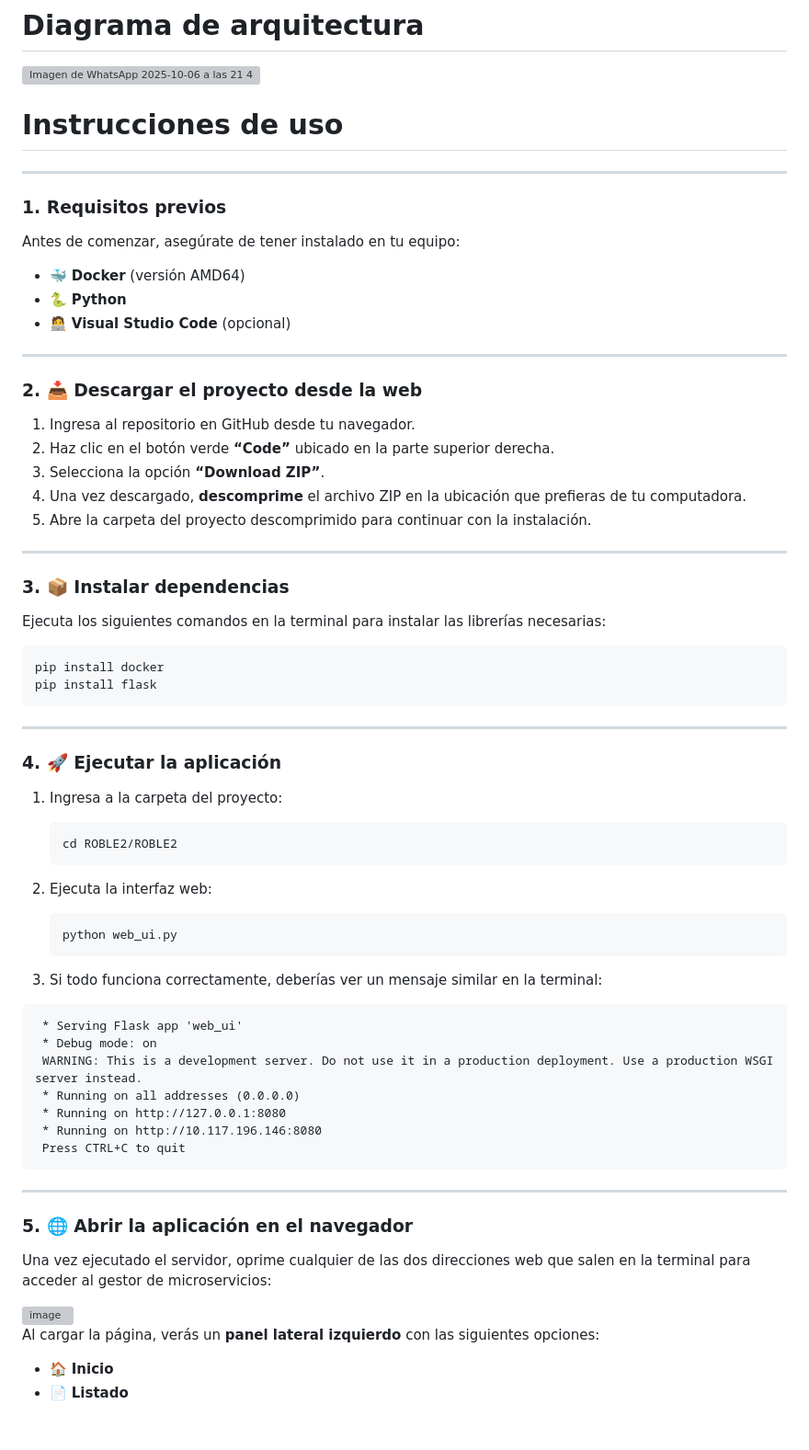
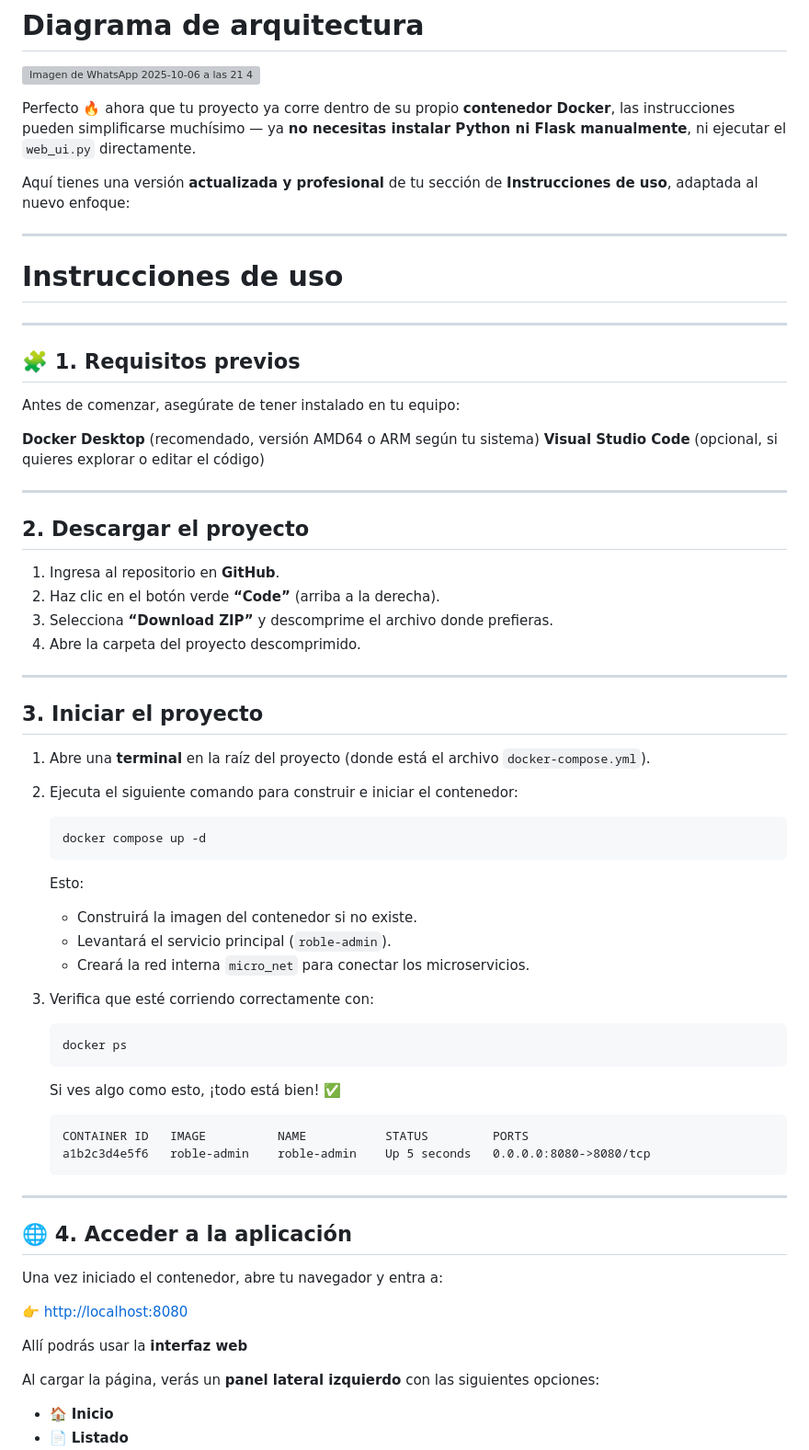
Before and after one commit to JuanCalderonArroyo/microservicios, a Markdown page: README.md, the part around the change. Shown: that part at 92% size. Rendered like a GitHub page; blank space fills up the shorter version; grey boxes are pictures that could not be loaded.

````diff
--- a/README.md
+++ b/README.md
@@ -22,72 +22,72 @@ De esta manera, la plataforma ofrece una estructura flexible que facilita la com
 # Diagrama de arquitectura
 ![Imagen de WhatsApp 2025-10-06 a las 21 41 05_1b943792](https://github.com/user-attachments/assets/37b143c2-6844-4f62-84ac-ed7dfd5ab7e9)
 
-# Instrucciones de uso
+Perfecto 🔥 ahora que tu proyecto ya corre dentro de su propio **contenedor Docker**, las instrucciones pueden simplificarse muchísimo — ya **no necesitas instalar Python ni Flask manualmente**, ni ejecutar el `web_ui.py` directamente.
+
+Aquí tienes una versión **actualizada y profesional** de tu sección de **Instrucciones de uso**, adaptada al nuevo enfoque:
+
 ---
 
-### 1. Requisitos previos
+# Instrucciones de uso
+
+---
+
+## 🧩 1. Requisitos previos
 
 Antes de comenzar, asegúrate de tener instalado en tu equipo:
 
-* 🐳 **Docker** (versión AMD64)
-* 🐍 **Python**
-* 🧑‍💻 **Visual Studio Code** (opcional)
+**Docker Desktop** (recomendado, versión AMD64 o ARM según tu sistema)
+**Visual Studio Code** (opcional, si quieres explorar o editar el código)
 
 ---
 
-### 2. 📥 Descargar el proyecto desde la web
+## 2. Descargar el proyecto
 
-1. Ingresa al repositorio en GitHub desde tu navegador.
-2. Haz clic en el botón verde **“Code”** ubicado en la parte superior derecha.
-3. Selecciona la opción **“Download ZIP”**.
-4. Una vez descargado, **descomprime** el archivo ZIP en la ubicación que prefieras de tu computadora.
-5. Abre la carpeta del proyecto descomprimido para continuar con la instalación.
+1. Ingresa al repositorio en **GitHub**.
+2. Haz clic en el botón verde **“Code”** (arriba a la derecha).
+3. Selecciona **“Download ZIP”** y descomprime el archivo donde prefieras.
+4. Abre la carpeta del proyecto descomprimido.
 
 ---
 
-### 3. 📦 Instalar dependencias
+## 3. Iniciar el proyecto
 
-Ejecuta los siguientes comandos en la terminal para instalar las librerías necesarias:
+1. Abre una **terminal** en la raíz del proyecto (donde está el archivo `docker-compose.yml`).
 
-```bash
-pip install docker
-pip install flask
-```
+2. Ejecuta el siguiente comando para construir e iniciar el contenedor:
+
+   ```bash
+   docker compose up -d
+   ```
+
+   Esto:
+
+   * Construirá la imagen del contenedor si no existe.
+   * Levantará el servicio principal (`roble-admin`).
+   * Creará la red interna `micro_net` para conectar los microservicios.
+
+3. Verifica que esté corriendo correctamente con:
+
+   ```bash
+   docker ps
+   ```
+
+   Si ves algo como esto, ¡todo está bien! ✅
+
+   ```
+   CONTAINER ID   IMAGE          NAME           STATUS         PORTS
+   a1b2c3d4e5f6   roble-admin    roble-admin    Up 5 seconds   0.0.0.0:8080->8080/tcp
+   ```
 
 ---
 
-### 4. 🚀 Ejecutar la aplicación
+## 🌐 4. Acceder a la aplicación
 
-1. Ingresa a la carpeta del proyecto:
+Una vez iniciado el contenedor, abre tu navegador y entra a:
 
-   ```bash
-   cd ROBLE2/ROBLE2
-   ```
-2. Ejecuta la interfaz web:
+👉 [http://localhost:8080](http://localhost:8080)
 
-   ```bash
-   python web_ui.py
-   ```
-3. Si todo funciona correctamente, deberías ver un mensaje similar en la terminal:
-
-```
- * Serving Flask app 'web_ui'
- * Debug mode: on
- WARNING: This is a development server. Do not use it in a production deployment. Use a production WSGI server instead.
- * Running on all addresses (0.0.0.0)
- * Running on http://127.0.0.1:8080
- * Running on http://10.117.196.146:8080
- Press CTRL+C to quit
-```
-
----
-
-### 5. 🌐 Abrir la aplicación en el navegador
-
-Una vez ejecutado el servidor, oprime cualquier de las dos direcciones web que salen en la terminal para acceder al gestor de microservicios:
-
-<img width="1128" height="204" alt="image" src="https://github.com/user-attachments/assets/b5a103ff-c07e-4524-a953-c7011a078d91" />
-
+Allí podrás usar la **interfaz web**
 
 Al cargar la página, verás un **panel lateral izquierdo** con las siguientes opciones:
 
````
